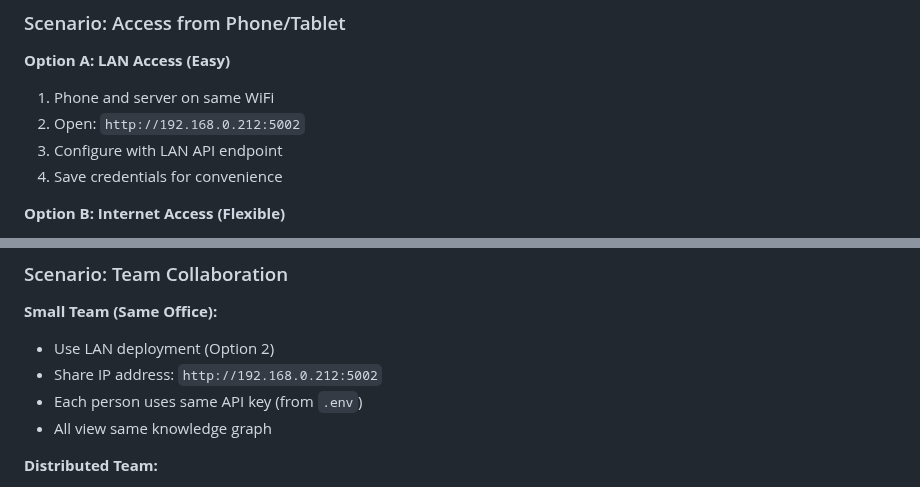
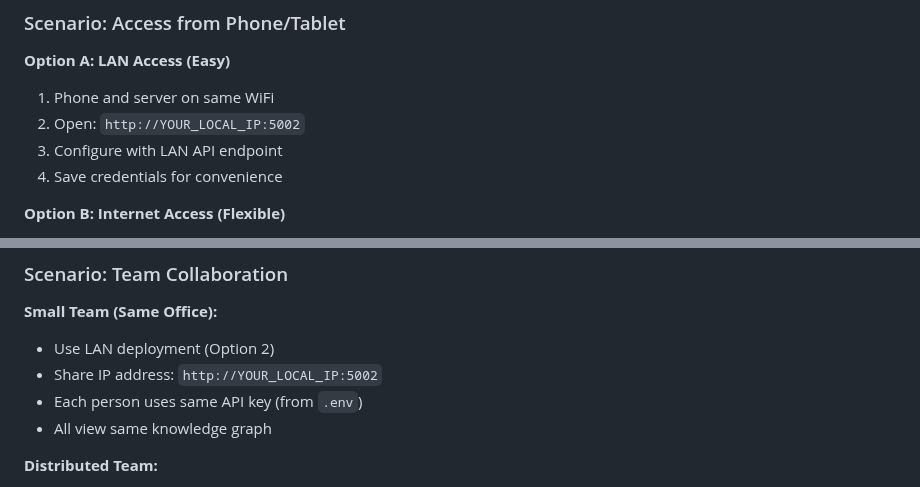
Before and after one commit to artemMprokhorov/hippograph, a Markdown page: docs/GRAPH_VIEWER_SETUP.md, 2 parts joined by grey strips. Drawn GitHub-style.

```diff
--- a/docs/GRAPH_VIEWER_SETUP.md
+++ b/docs/GRAPH_VIEWER_SETUP.md
@@ -250,7 +250,7 @@ docker-compose up -d
 
 **Option A: LAN Access (Easy)**
 1. Phone and server on same WiFi
-2. Open: `http://192.168.0.212:5002`
+2. Open: `http://YOUR_LOCAL_IP:5002`
 3. Configure with LAN API endpoint
 4. Save credentials for convenience
 
@@ -264,7 +264,7 @@ docker-compose up -d
 
 **Small Team (Same Office):**
 - Use LAN deployment (Option 2)
-- Share IP address: `http://192.168.0.212:5002`
+- Share IP address: `http://YOUR_LOCAL_IP:5002`
 - Each person uses same API key (from `.env`)
 - All view same knowledge graph
 
```
Also changed, not shown: other parts of docs/GRAPH_VIEWER_SETUP.md (+5 -5 lines).
